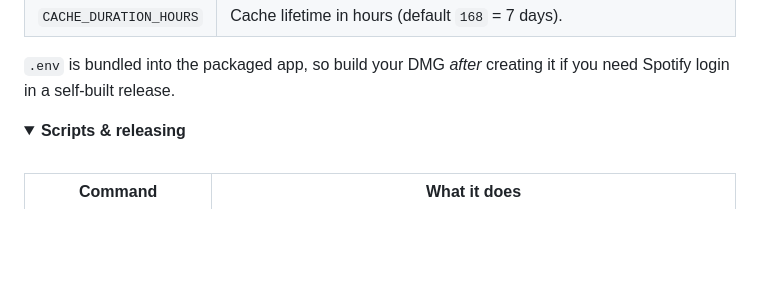
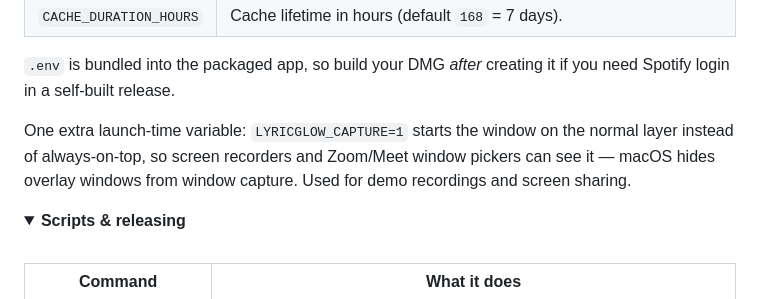
Before and after one commit to ateymoori/lyricglow, a Markdown page: README.md, the part around the change. Drawn GitHub-style; folded sections open; blank space fills up the shorter version.

Commit message:
docs: document LYRICGLOW_CAPTURE launch variable

```diff
--- a/README.md
+++ b/README.md
@@ -265,6 +265,10 @@ CI runs `npm ci`, `npm run typecheck` and `npm run build` on `macos-latest` for
 `.env` is bundled into the packaged app, so build your DMG *after* creating it if you need
 Spotify login in a self-built release.
 
+One extra launch-time variable: `LYRICGLOW_CAPTURE=1` starts the window on the normal layer
+instead of always-on-top, so screen recorders and Zoom/Meet window pickers can see it —
+macOS hides overlay windows from window capture. Used for demo recordings and screen sharing.
+
 </details>
 
 <details>
```
